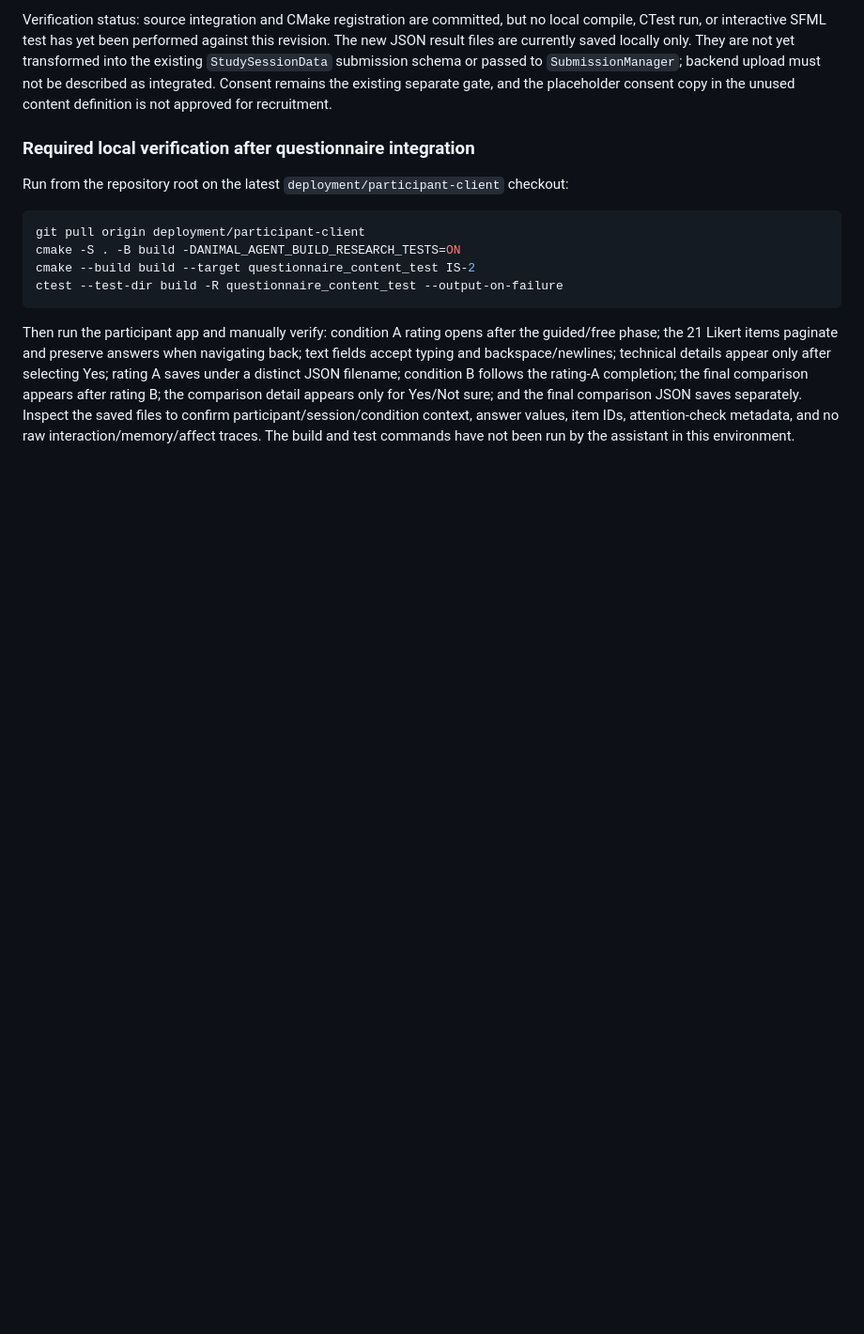
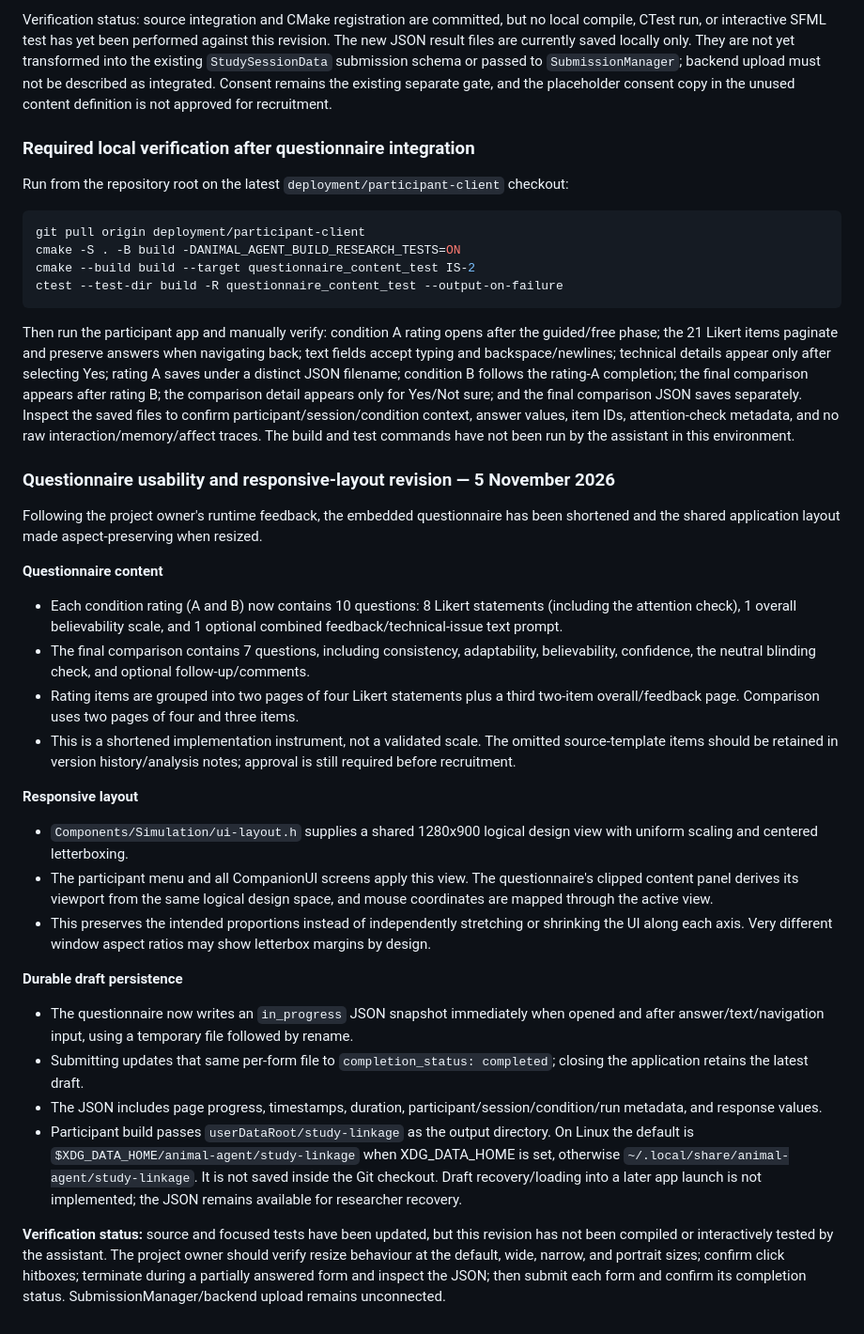
Before and after one commit to SAmWaM42/IS-proj, a Markdown page: Docs/21-participant-study-milestones.md, the part around the change. Shown at 94% size. GitHub-like rendering; blank space fills up the shorter version.

Commit message:
Document questionnaire usability, responsive layout and draft persistence

```diff
--- a/Docs/21-participant-study-milestones.md
+++ b/Docs/21-participant-study-milestones.md
@@ -545,3 +545,26 @@ ctest --test-dir build -R questionnaire_content_test --output-on-failure
 ~~~
 
 Then run the participant app and manually verify: condition A rating opens after the guided/free phase; the 21 Likert items paginate and preserve answers when navigating back; text fields accept typing and backspace/newlines; technical details appear only after selecting Yes; rating A saves under a distinct JSON filename; condition B follows the rating-A completion; the final comparison appears after rating B; the comparison detail appears only for Yes/Not sure; and the final comparison JSON saves separately. Inspect the saved files to confirm participant/session/condition context, answer values, item IDs, attention-check metadata, and no raw interaction/memory/affect traces. The build and test commands have not been run by the assistant in this environment.
+
+### Questionnaire usability and responsive-layout revision — 5 November 2026
+
+Following the project owner's runtime feedback, the embedded questionnaire has been shortened and the shared application layout made aspect-preserving when resized.
+
+**Questionnaire content**
+- Each condition rating (A and B) now contains 10 questions: 8 Likert statements (including the attention check), 1 overall believability scale, and 1 optional combined feedback/technical-issue text prompt.
+- The final comparison contains 7 questions, including consistency, adaptability, believability, confidence, the neutral blinding check, and optional follow-up/comments.
+- Rating items are grouped into two pages of four Likert statements plus a third two-item overall/feedback page. Comparison uses two pages of four and three items.
+- This is a shortened implementation instrument, not a validated scale. The omitted source-template items should be retained in version history/analysis notes; approval is still required before recruitment.
+
+**Responsive layout**
+- `Components/Simulation/ui-layout.h` supplies a shared 1280x900 logical design view with uniform scaling and centered letterboxing.
+- The participant menu and all CompanionUI screens apply this view. The questionnaire's clipped content panel derives its viewport from the same logical design space, and mouse coordinates are mapped through the active view.
+- This preserves the intended proportions instead of independently stretching or shrinking the UI along each axis. Very different window aspect ratios may show letterbox margins by design.
+
+**Durable draft persistence**
+- The questionnaire now writes an `in_progress` JSON snapshot immediately when opened and after answer/text/navigation input, using a temporary file followed by rename.
+- Submitting updates that same per-form file to `completion_status: completed`; closing the application retains the latest draft.
+- The JSON includes page progress, timestamps, duration, participant/session/condition/run metadata, and response values.
+- Participant build passes `userDataRoot/study-linkage` as the output directory. On Linux the default is `$XDG_DATA_HOME/animal-agent/study-linkage` when XDG_DATA_HOME is set, otherwise `~/.local/share/animal-agent/study-linkage`. It is not saved inside the Git checkout. Draft recovery/loading into a later app launch is not implemented; the JSON remains available for researcher recovery.
+
+**Verification status:** source and focused tests have been updated, but this revision has not been compiled or interactively tested by the assistant. The project owner should verify resize behaviour at the default, wide, narrow, and portrait sizes; confirm click hitboxes; terminate during a partially answered form and inspect the JSON; then submit each form and confirm its completion status. SubmissionManager/backend upload remains unconnected.
```
